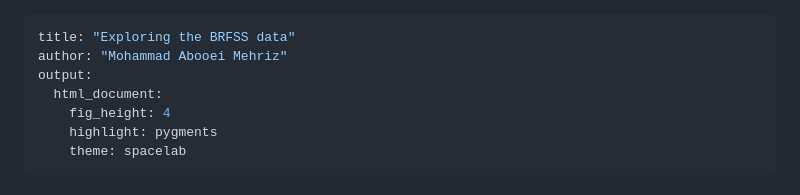
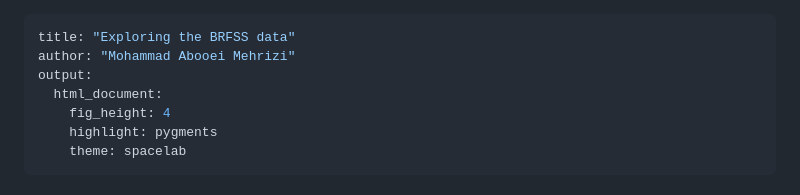
Before and after one commit to Mohammad-Abooei79/R-Projects, a Markdown page: BRFSS.md, the part around the change. Drawn GitHub-style.

Commit message:
Name corrected

```diff
--- a/BRFSS.md
+++ b/BRFSS.md
@@ -1,6 +1,6 @@
 ---
 title: "Exploring the BRFSS data"
-author: "Mohammad Abooei Mehriz"
+author: "Mohammad Abooei Mehrizi"
 output:
   html_document:
     fig_height: 4
```
